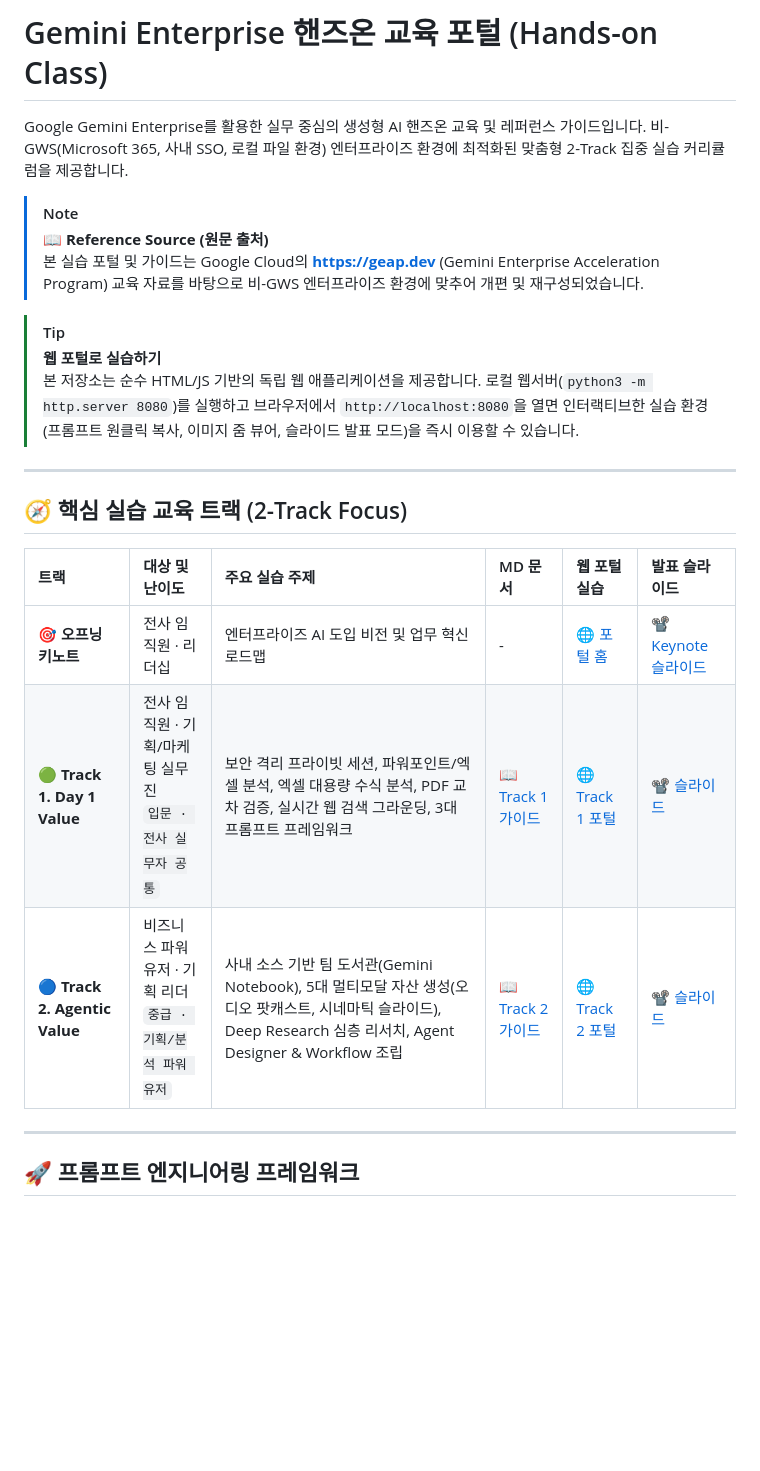
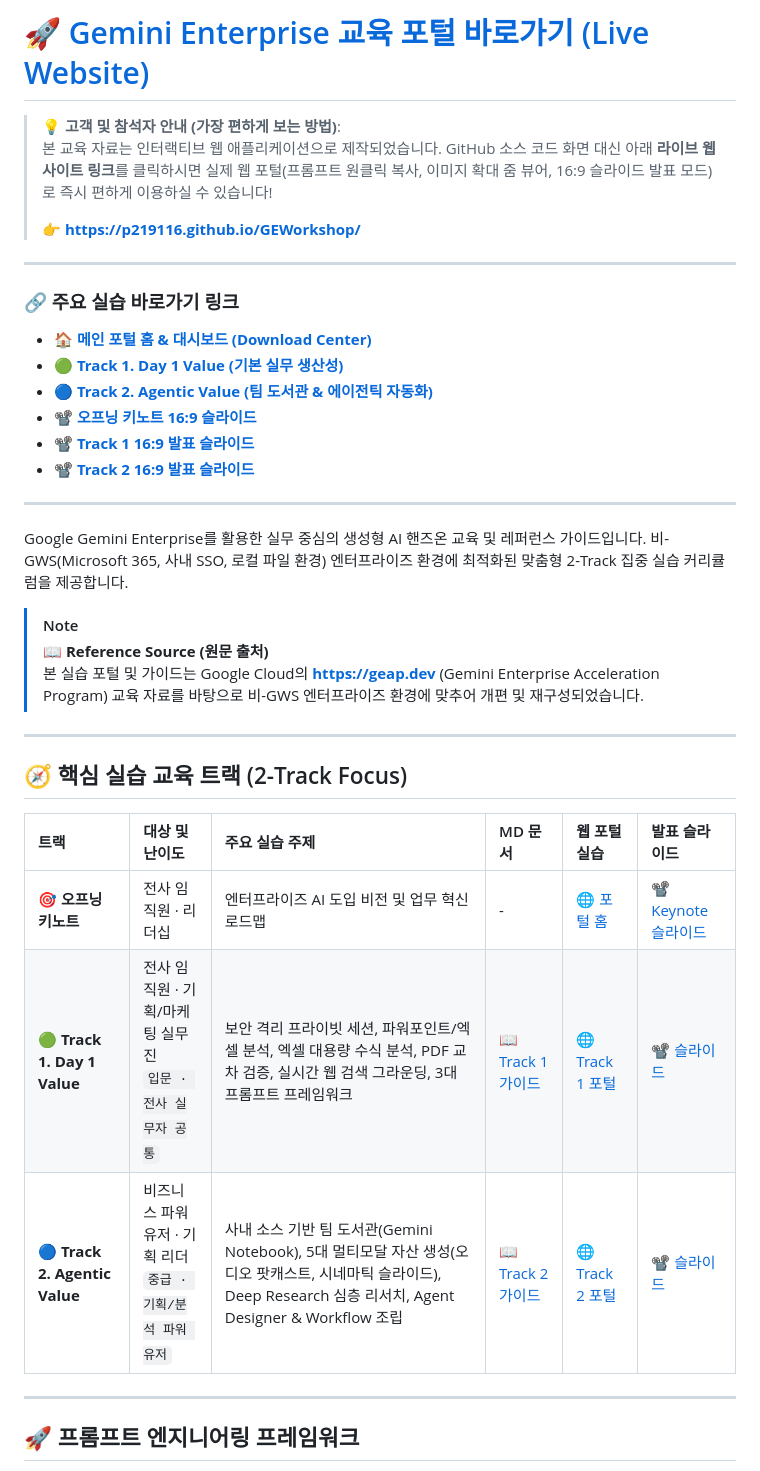
Before and after one commit to p219116/GEWorkshop, a Markdown page: README.md, the part around one of its changes. Rendered like a GitHub page; blank space fills up the shorter version.

Commit message:
docs: add prominent live demo website links to README

```diff
--- a/README.md
+++ b/README.md
@@ -1,4 +1,21 @@
-# Gemini Enterprise 핸즈온 교육 포털 (Hands-on Class)
+# 🚀 [Gemini Enterprise 교육 포털 바로가기 (Live Website)](https://p219116.github.io/GEWorkshop/)
+
+> 💡 **고객 및 참석자 안내 (가장 편하게 보는 방법)**:
+> 본 교육 자료는 인터랙티브 웹 애플리케이션으로 제작되었습니다. GitHub 소스 코드 화면 대신 아래 **라이브 웹사이트 링크**를 클릭하시면 실제 웹 포털(프롬프트 원클릭 복사, 이미지 확대 줌 뷰어, 16:9 슬라이드 발표 모드)로 즉시 편하게 이용하실 수 있습니다!
+>
+> 👉 **[https://p219116.github.io/GEWorkshop/](https://p219116.github.io/GEWorkshop/)**
+
+---
+
+### 🔗 주요 실습 바로가기 링크
+- 🏠 **[메인 포털 홈 & 대시보드 (Download Center)](https://p219116.github.io/GEWorkshop/)**
+- 🟢 **[Track 1. Day 1 Value (기본 실무 생산성)](https://p219116.github.io/GEWorkshop/track1.html)**
+- 🔵 **[Track 2. Agentic Value (팀 도서관 & 에이전틱 자동화)](https://p219116.github.io/GEWorkshop/track2.html)**
+- 📽️ **[오프닝 키노트 16:9 슬라이드](https://p219116.github.io/GEWorkshop/slide_v2.html)**
+- 📽️ **[Track 1 16:9 발표 슬라이드](https://p219116.github.io/GEWorkshop/slide_track1_v2.html)**
+- 📽️ **[Track 2 16:9 발표 슬라이드](https://p219116.github.io/GEWorkshop/slide_track2_v2.html)**
+
+---
 
 Google Gemini Enterprise를 활용한 실무 중심의 생성형 AI 핸즈온 교육 및 레퍼런스 가이드입니다.
 비-GWS(Microsoft 365, 사내 SSO, 로컬 파일 환경) 엔터프라이즈 환경에 최적화된 맞춤형 2-Track 집중 실습 커리큘럼을 제공합니다.
@@ -7,10 +24,6 @@ Google Gemini Enterprise를 활용한 실무 중심의 생성형 AI 핸즈온
 > **📖 Reference Source (원문 출처)**
 > 본 실습 포털 및 가이드는 Google Cloud의 **[https://geap.dev](https://geap.dev/)** (Gemini Enterprise Acceleration Program) 교육 자료를 바탕으로 비-GWS 엔터프라이즈 환경에 맞추어 개편 및 재구성되었습니다.
 
-> [!TIP]
-> **웹 포털로 실습하기**
-> 본 저장소는 순수 HTML/JS 기반의 독립 웹 애플리케이션을 제공합니다. 로컬 웹서버(`python3 -m http.server 8080`)를 실행하고 브라우저에서 `http://localhost:8080`을 열면 인터랙티브한 실습 환경(프롬프트 원클릭 복사, 이미지 줌 뷰어, 슬라이드 발표 모드)을 즉시 이용할 수 있습니다.
-
 ---
 
 ## 🧭 핵심 실습 교육 트랙 (2-Track Focus)
```
Also changed, not shown: other parts of README.md (+3 -3 lines).
